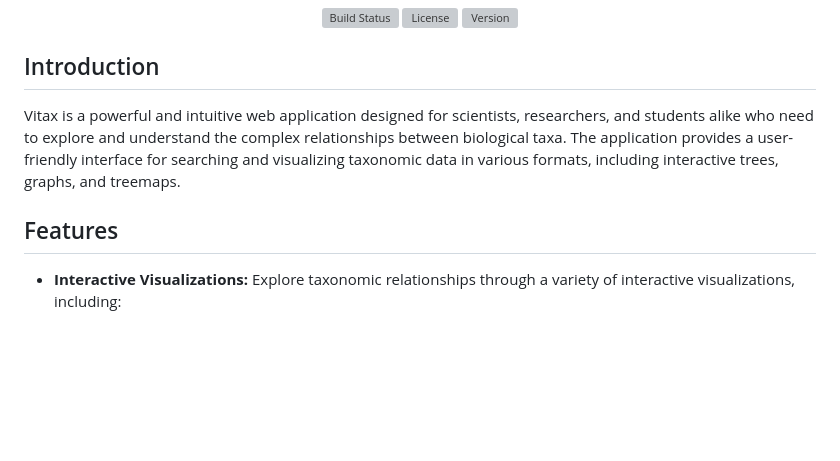
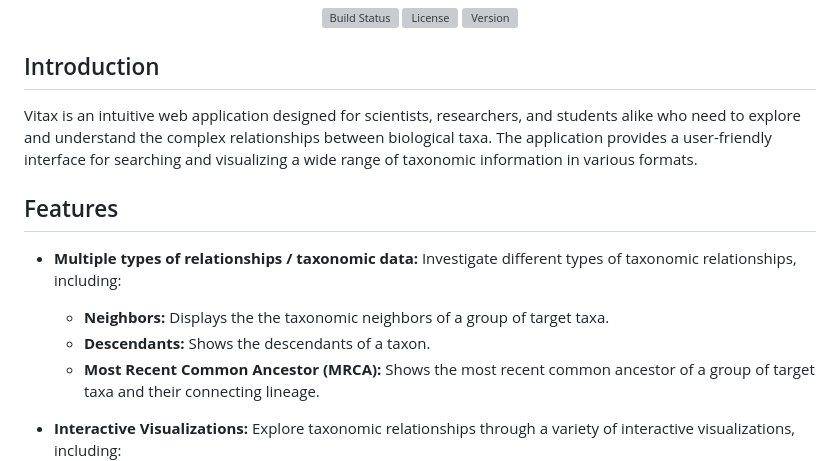
Before and after one commit to Tjorbenn/Vitax, a Markdown page: README.md, the part around the change. Drawn GitHub-style; blank space fills up the shorter version; grey boxes are pictures that could not be loaded.

```diff
--- a/README.md
+++ b/README.md
@@ -13,9 +13,14 @@
 
 ## Introduction
 
-Vitax is a powerful and intuitive web application designed for scientists, researchers, and students alike who need to explore and understand the complex relationships between biological taxa. The application provides a user-friendly interface for searching and visualizing taxonomic data in various formats, including interactive trees, graphs, and treemaps.
+Vitax is an intuitive web application designed for scientists, researchers, and students alike who need to explore and understand the complex relationships between biological taxa. The application provides a user-friendly interface for searching and visualizing a wide range of taxonomic information in various formats.
 
 ## Features
+
+- **Multiple types of relationships / taxonomic data:** Investigate different types of taxonomic relationships, including:
+  - **Neighbors:** Displays the the taxonomic neighbors of a group of target taxa.
+  - **Descendants:** Shows the descendants of a taxon.
+  - **Most Recent Common Ancestor (MRCA):** Shows the most recent common ancestor of a group of target taxa and their connecting lineage.
 
 - **Interactive Visualizations:** Explore taxonomic relationships through a variety of interactive visualizations, including:
   - **Tree:** A classic hierarchical view of the taxonomic tree. (_Implemented_)
```
